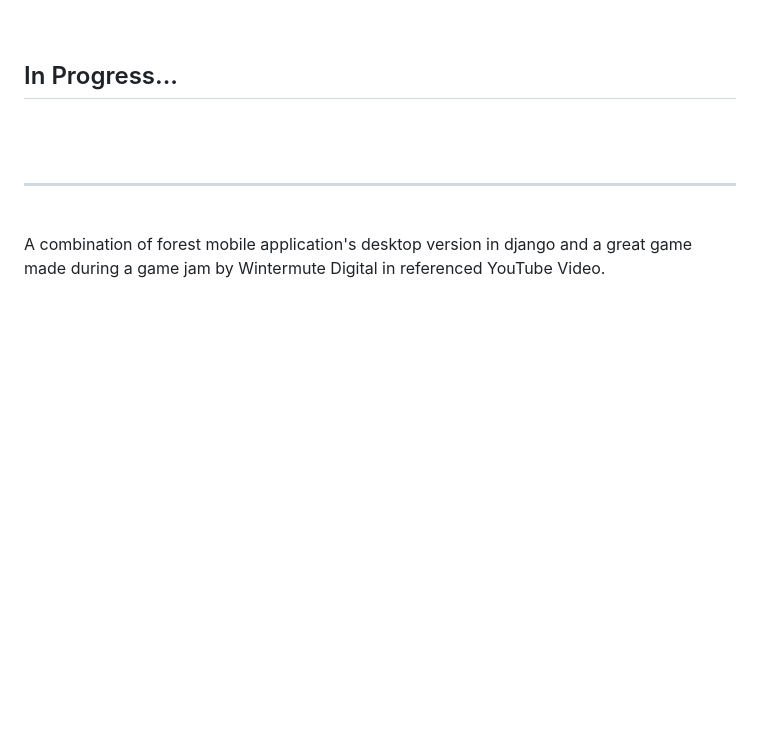
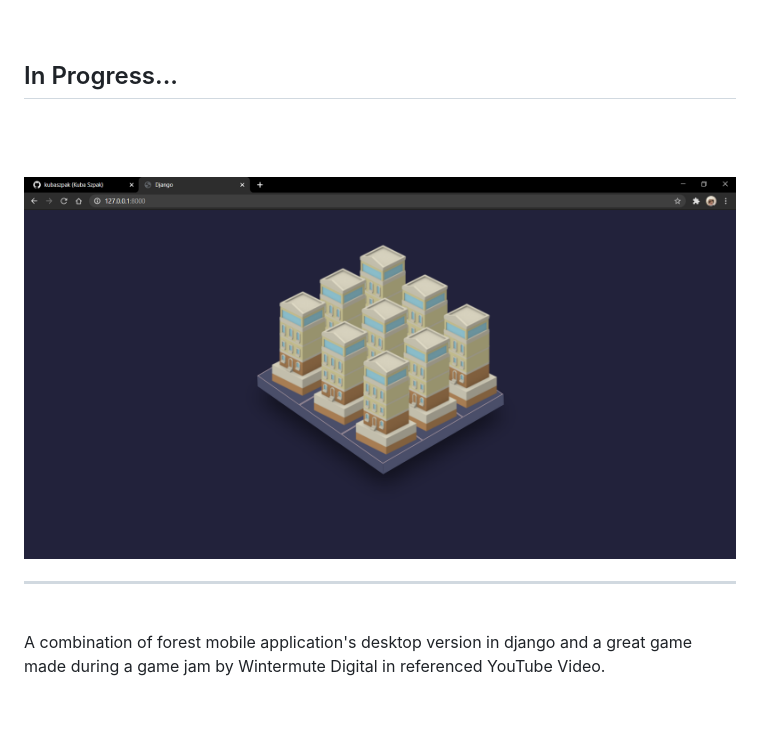
Before and after one commit to kubaszpak/the_forest_django, a Markdown page: README.md, the part around the change. Rendered like a GitHub page; pictures changed too: git_images/starter.png (added); blank space fills up the shorter version.

```diff
--- a/README.md
+++ b/README.md
@@ -4,6 +4,8 @@
 ## In Progress...
 
 <br><br>
+
+![](git_images/starter.png)
 
 
 ___
```
Also changed, not shown: 19 other files.
